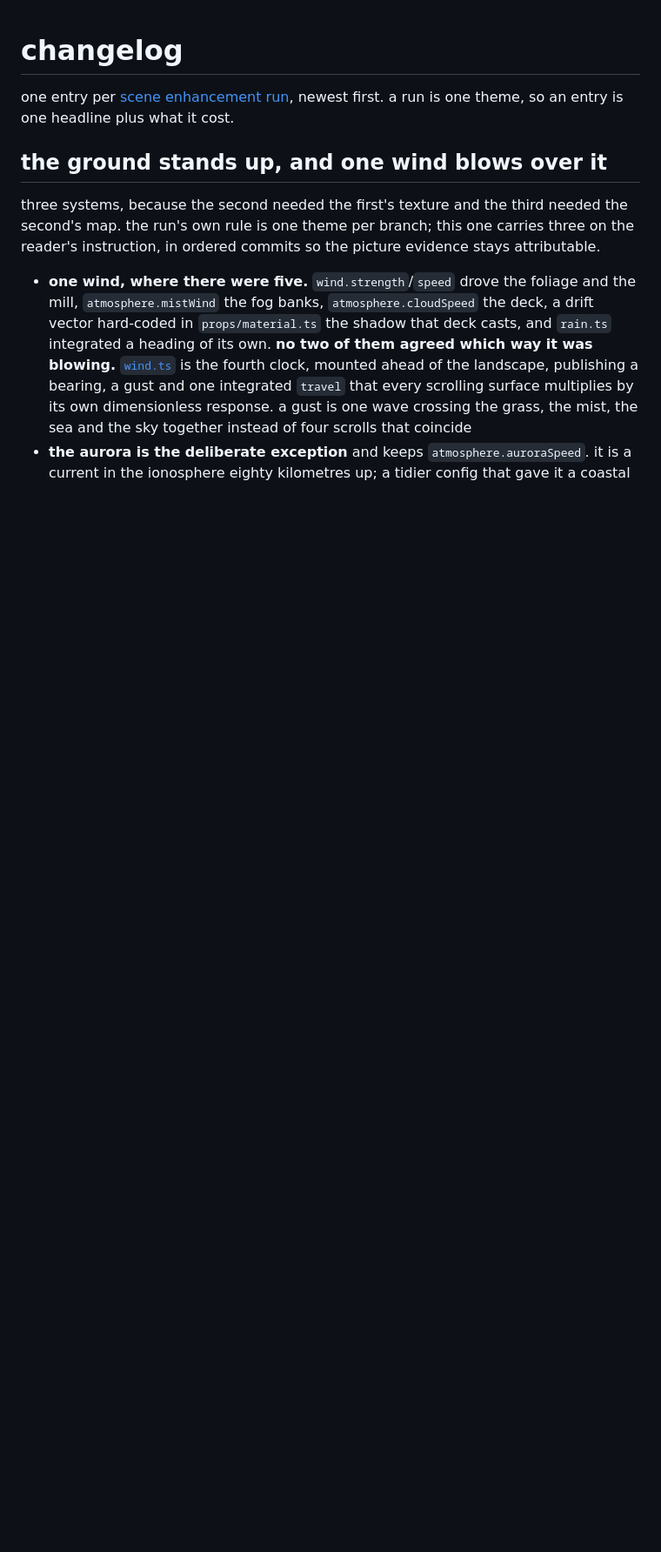
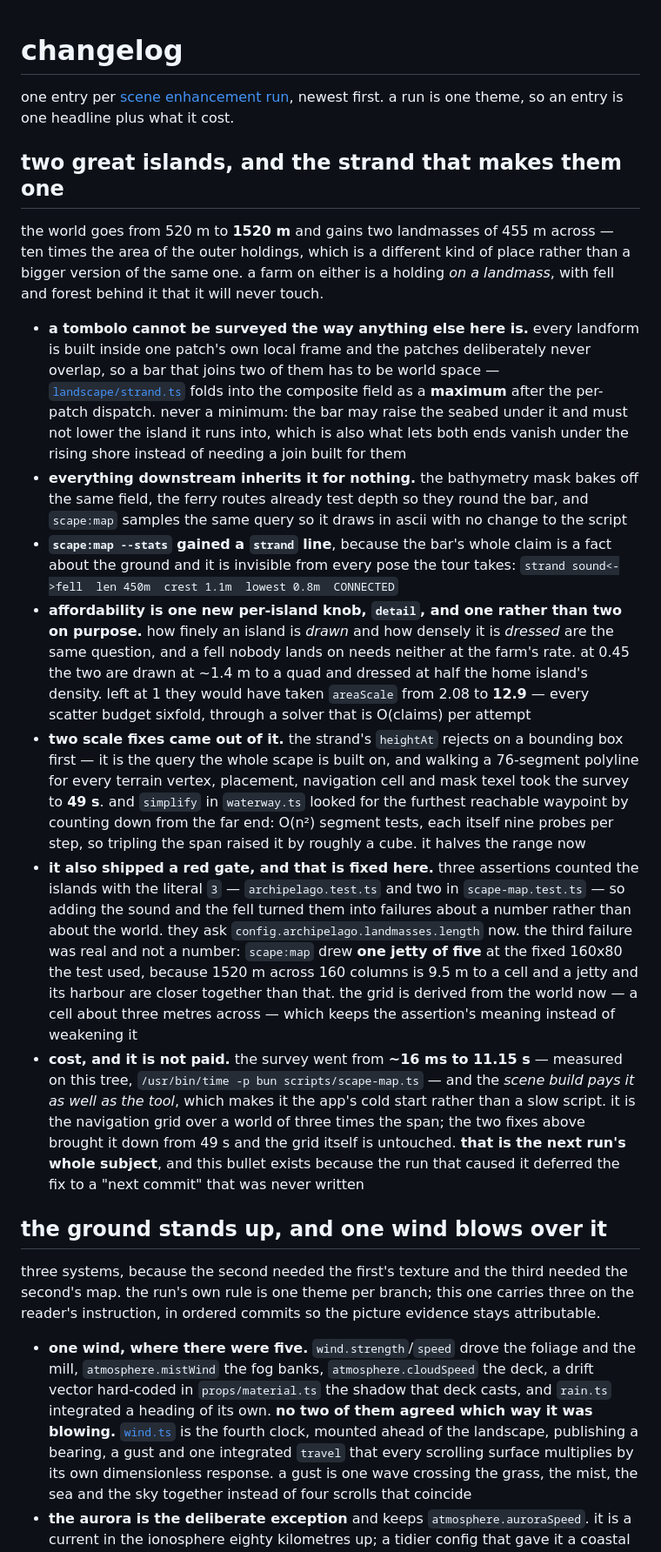
Before and after one commit to tuomashatakka/three-isometric-scape, a Markdown page: CHANGELOG.md, the part around the change. Shown at 87% size. Drawn GitHub-style; blank space fills up the shorter version.

Commit message:
docs: the entry the wider world never got
944ab66 is the only recent run with no CHANGELOG entry, which is stage 8 of
the run and the one place this repo records what a change cost. Written from
that commit's own message, and it ends where the convention asks: with the
cost.

The cost is not small and the commit was honest about it — the survey went
from ~16 ms to 11.15 s, measured here, and the scene build pays it as well as
scape:map, which makes it the app's cold start rather than a slow tool. That
commit deferred the fix to a next commit that was never written. It is written
down now, with a number for the next run to beat.

```diff
--- a/CHANGELOG.md
+++ b/CHANGELOG.md
@@ -1,6 +1,36 @@
 # changelog
 
 one entry per [scene enhancement run](instructions.md), newest first. a run is one theme, so an entry is one headline plus what it cost.
+
+## two great islands, and the strand that makes them one
+
+the world goes from 520 m to **1520 m** and gains two landmasses of 455 m across — ten times the area of the outer holdings, which is a different kind of
+place rather than a bigger version of the same one. a farm on either is a holding *on a landmass*, with fell and forest behind it that it will never touch.
+
+- **a tombolo cannot be surveyed the way anything else here is.** every landform is built inside one patch's own local frame and the patches deliberately never
+  overlap, so a bar that joins two of them has to be world space — [`landscape/strand.ts`](src/scene/landscape/strand.ts) folds into the composite field as a
+  **maximum** after the per-patch dispatch. never a minimum: the bar may raise the seabed under it and must not lower the island it runs into, which is also
+  what lets both ends vanish under the rising shore instead of needing a join built for them
+- **everything downstream inherits it for nothing.** the bathymetry mask bakes off the same field, the ferry routes already test depth so they round the bar,
+  and `scape:map` samples the same query so it draws in ascii with no change to the script
+- **`scape:map --stats` gained a `strand` line**, because the bar's whole claim is a fact about the ground and it is invisible from every pose the tour takes:
+  `strand sound<->fell  len 450m  crest 1.1m  lowest 0.8m  CONNECTED`
+- **affordability is one new per-island knob, `detail`, and one rather than two on purpose.** how finely an island is *drawn* and how densely it is *dressed* are
+  the same question, and a fell nobody lands on needs neither at the farm's rate. at 0.45 the two are drawn at ~1.4 m to a quad and dressed at half the home
+  island's density. left at 1 they would have taken `areaScale` from 2.08 to **12.9** — every scatter budget sixfold, through a solver that is O(claims) per attempt
+- **two scale fixes came out of it.** the strand's `heightAt` rejects on a bounding box first — it is the query the whole scape is built on, and walking a
+  76-segment polyline for every terrain vertex, placement, navigation cell and mask texel took the survey to **49 s**. and `simplify` in `waterway.ts` looked for
+  the furthest reachable waypoint by counting down from the far end: O(n²) segment tests, each itself nine probes per step, so tripling the span raised it by
+  roughly a cube. it halves the range now
+- **it also shipped a red gate, and that is fixed here.** three assertions counted the islands with the literal `3` — `archipelago.test.ts` and two in `scape-map.test.ts`
+  — so adding the sound and the fell turned them into failures about a number rather than about the world. they ask `config.archipelago.landmasses.length` now. the
+  third failure was real and not a number: `scape:map` drew **one jetty of five** at the fixed 160x80 the test used, because 1520 m across 160 columns is 9.5 m to a
+  cell and a jetty and its harbour are closer together than that. the grid is derived from the world now — a cell about three metres across — which keeps the
+  assertion's meaning instead of weakening it
+- **cost, and it is not paid.** the survey went from **~16 ms to 11.15 s** — measured on this tree, `/usr/bin/time -p bun scripts/scape-map.ts` — and the *scene
+  build pays it as well as the tool*, which makes it the app's cold start rather than a slow script. it is the navigation grid over a world of three times the
+  span; the two fixes above brought it down from 49 s and the grid itself is untouched. **that is the next run's whole subject**, and this bullet exists because
+  the run that caused it deferred the fix to a "next commit" that was never written
 
 ## the ground stands up, and one wind blows over it
 
```
